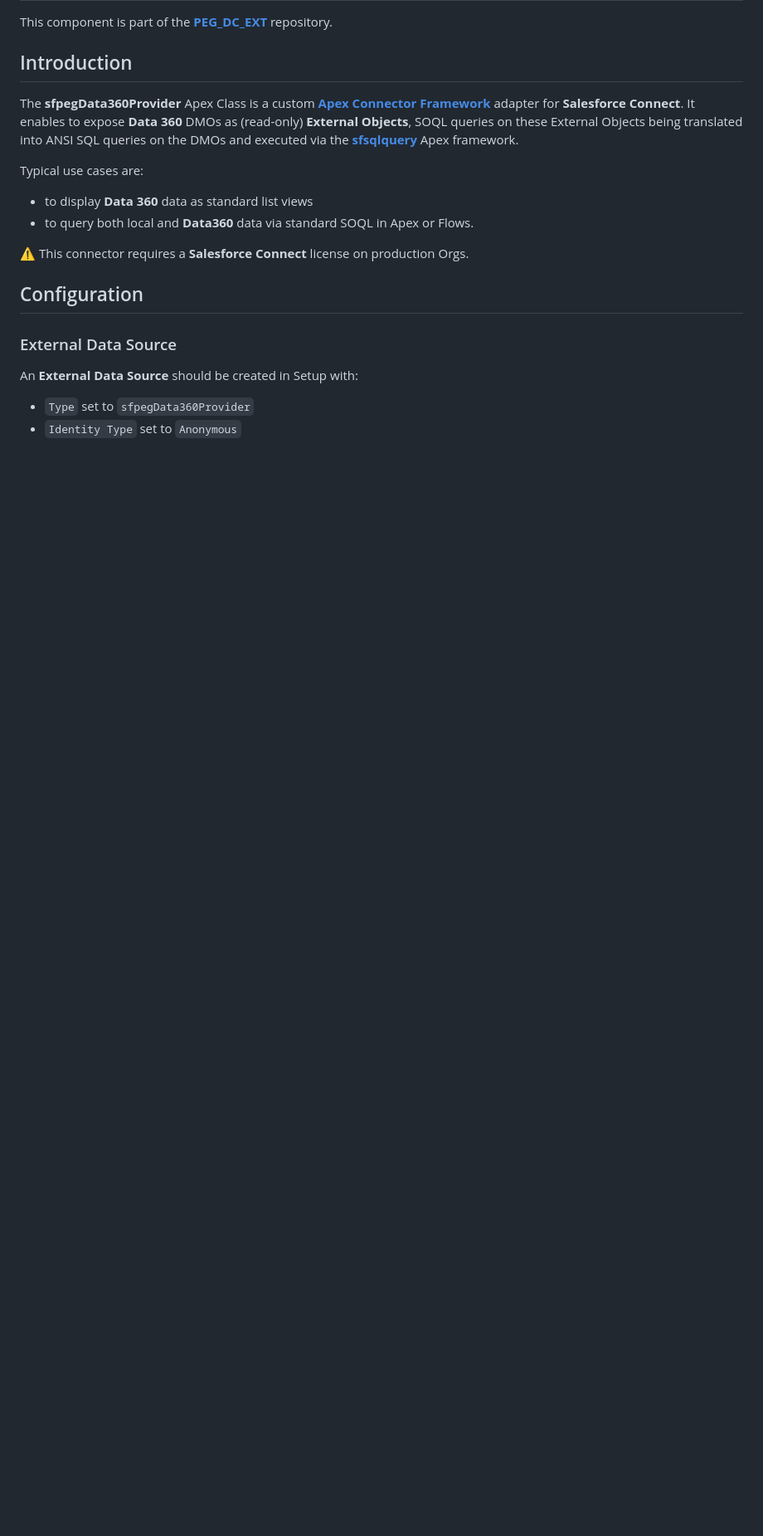
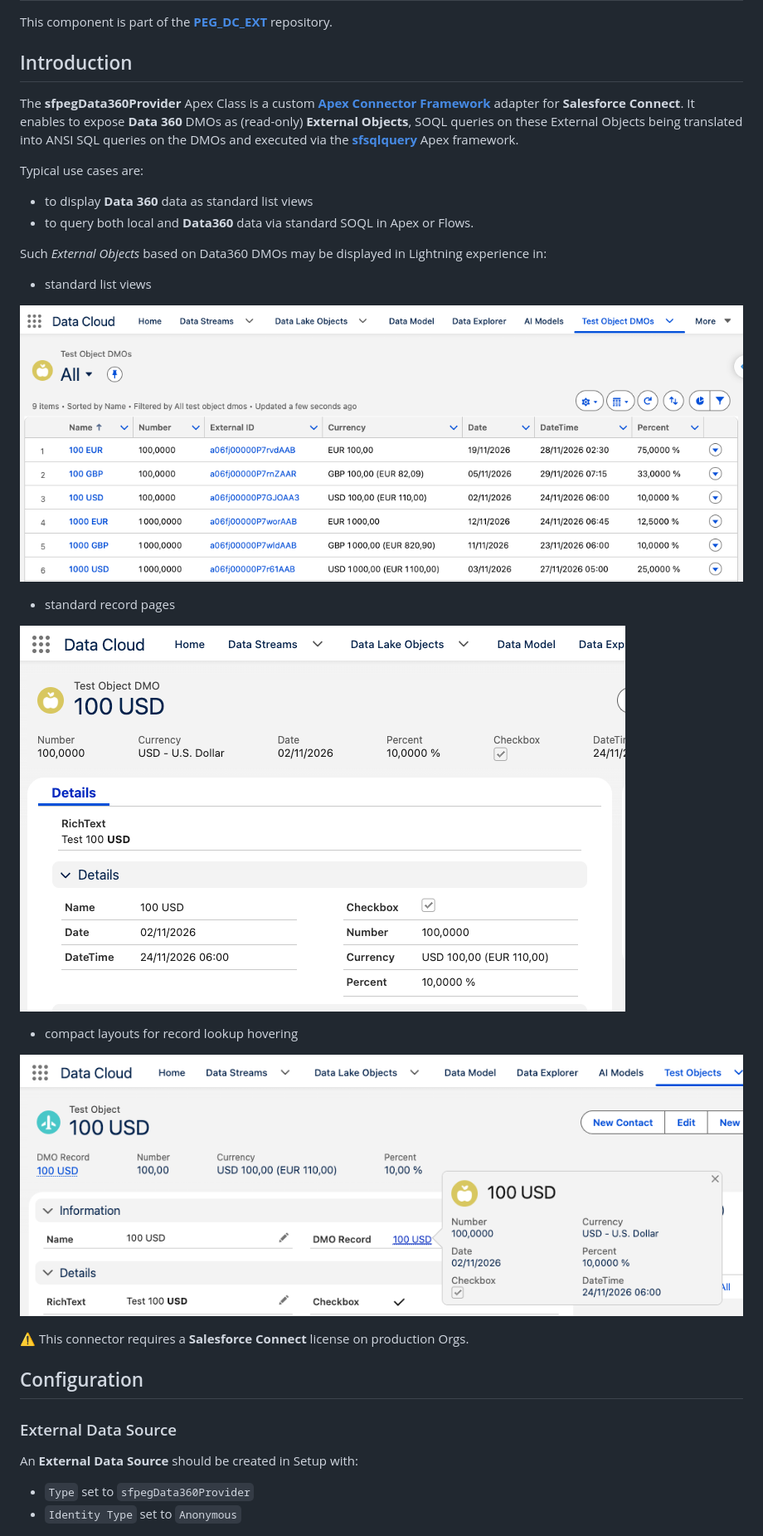
Before and after one commit to pegros/PEG_DC_EXT, a Markdown page: help/sfpegData360Connector.md, the part around one of its changes. Shown at 83% size. Rendered like a GitHub page; pictures changed too: media/sfpegData360ConnectorExtObjectCompact.png (added), media/sfpegData360ConnectorExtObjectList.png (added), media/sfpegData360ConnectorExtObjectPage.png (added); blank space fills up the shorter version.

```diff
--- a/help/sfpegData360Connector.md
+++ b/help/sfpegData360Connector.md
@@ -16,6 +16,20 @@ Apex framework.
 Typical use cases are:
 * to display **Data 360** data as standard list views
 * to query both local and **Data360** data via standard SOQL in Apex or Flows.
+
+Such _External Objects_ based on Data360 DMOs may be displayed in Lightning
+experience in:
+* standard list views
+
+![DMO Object Display](/media/sfpegData360ConnectorExtObjectList.png)
+
+* standard record pages
+
+![DMO Object Display](/media/sfpegData360ConnectorExtObjectPage.png)
+
+* compact layouts for record lookup hovering
+
+![DMO Object Display](/media/sfpegData360ConnectorExtObjectCompact.png)
 
 ⚠️ This connector requires a **Salesforce Connect** license on production Orgs.
 
```
Also changed, not shown: other parts of help/sfpegData360Connector.md (+4 -1 lines).
